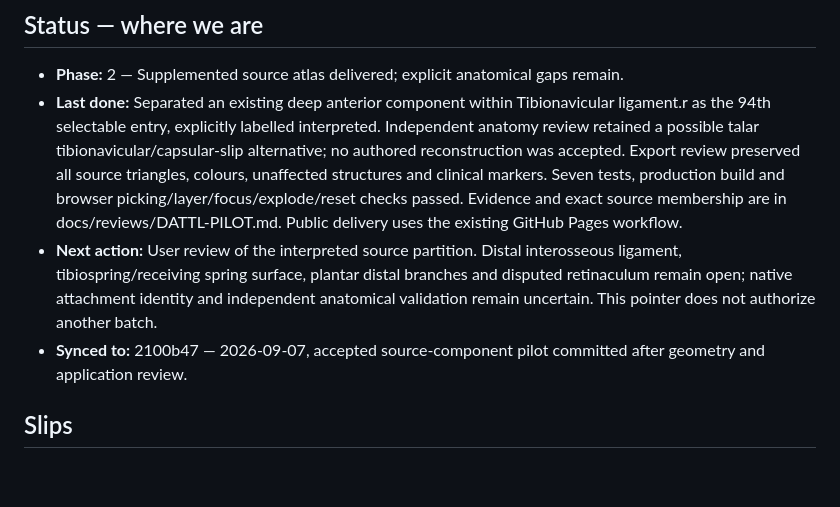
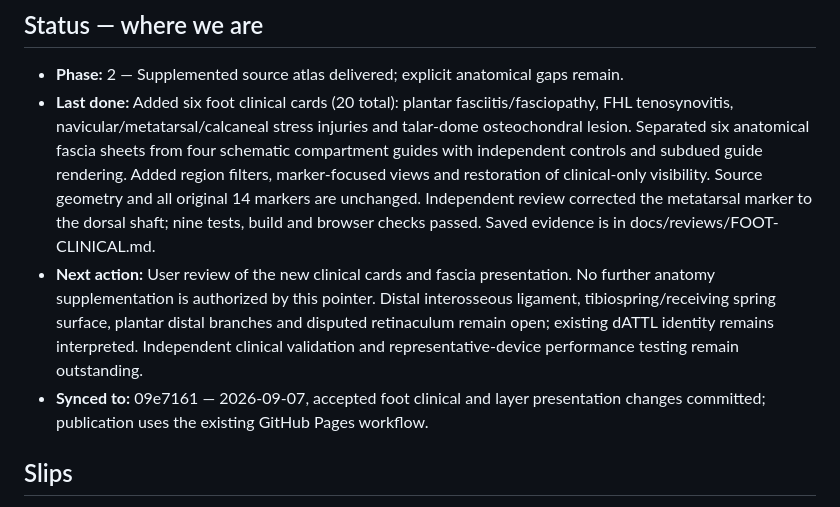
Before and after one commit to HolsteredSoul/crus-atlas, a Markdown page: PROJECT.md, the part around the change. GitHub-like rendering; blank space fills up the shorter version.

Commit message:
docs: sync status

```diff
--- a/PROJECT.md
+++ b/PROJECT.md
@@ -14,9 +14,9 @@ The requested structures are independently selectable under a stable metadata co
 
 ## Status — where we are
 - **Phase:** 2 — Supplemented source atlas delivered; explicit anatomical gaps remain.
-- **Last done:** Separated an existing deep anterior component within Tibionavicular ligament.r as the 94th selectable entry, explicitly labelled interpreted. Independent anatomy review retained a possible talar tibionavicular/capsular-slip alternative; no authored reconstruction was accepted. Export review preserved all source triangles, colours, unaffected structures and clinical markers. Seven tests, production build and browser picking/layer/focus/explode/reset checks passed. Evidence and exact source membership are in docs/reviews/DATTL-PILOT.md. Public delivery uses the existing GitHub Pages workflow.
-- **Next action:** User review of the interpreted source partition. Distal interosseous ligament, tibiospring/receiving spring surface, plantar distal branches and disputed retinaculum remain open; native attachment identity and independent anatomical validation remain uncertain. This pointer does not authorize another batch.
-- **Synced to:** 2100b47 — 2026-09-07, accepted source-component pilot committed after geometry and application review.
+- **Last done:** Added six foot clinical cards (20 total): plantar fasciitis/fasciopathy, FHL tenosynovitis, navicular/metatarsal/calcaneal stress injuries and talar-dome osteochondral lesion. Separated six anatomical fascia sheets from four schematic compartment guides with independent controls and subdued guide rendering. Added region filters, marker-focused views and restoration of clinical-only visibility. Source geometry and all original 14 markers are unchanged. Independent review corrected the metatarsal marker to the dorsal shaft; nine tests, build and browser checks passed. Saved evidence is in docs/reviews/FOOT-CLINICAL.md.
+- **Next action:** User review of the new clinical cards and fascia presentation. No further anatomy supplementation is authorized by this pointer. Distal interosseous ligament, tibiospring/receiving spring surface, plantar distal branches and disputed retinaculum remain open; existing dATTL identity remains interpreted. Independent clinical validation and representative-device performance testing remain outstanding.
+- **Synced to:** 09e7161 — 2026-09-07, accepted foot clinical and layer presentation changes committed; publication uses the existing GitHub Pages workflow.
 
 ## Slips
 - Treated procedural fallback permission as acceptable final anatomical quality; pursued publishing before visually verifying the model. User screenshots exposed the failure.
```
